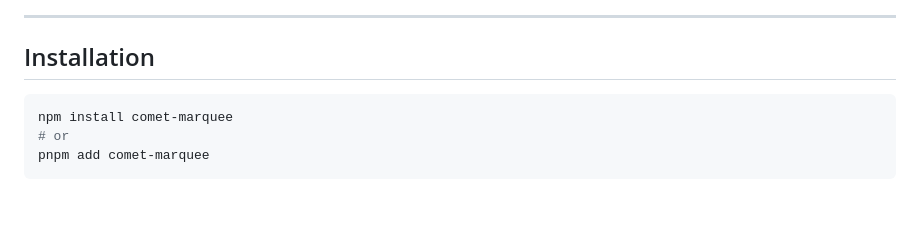
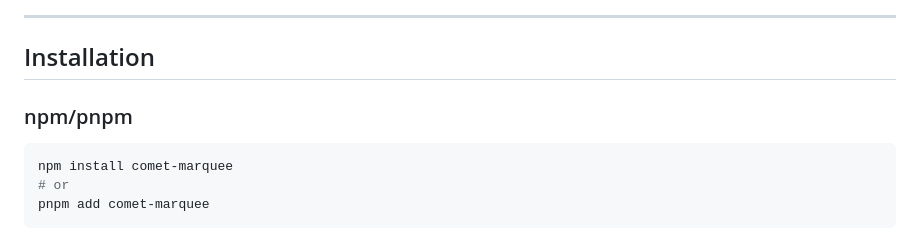
Before and after one commit to OleksandrVorushylo/comet-marquee, a Markdown page: README.md, the part around one of its changes. Rendered like a GitHub page; blank space fills up the shorter version.

````diff
--- a/README.md
+++ b/README.md
@@ -10,6 +11,8 @@ A lightweight, smooth-scrolling marquee plugin for modern browsers. Allows conti
 ---
 
 ## Installation
+
+### npm/pnpm
 
 ```bash
 npm install comet-marquee
````
Also changed, not shown: other parts of README.md (+8 -0 lines).
